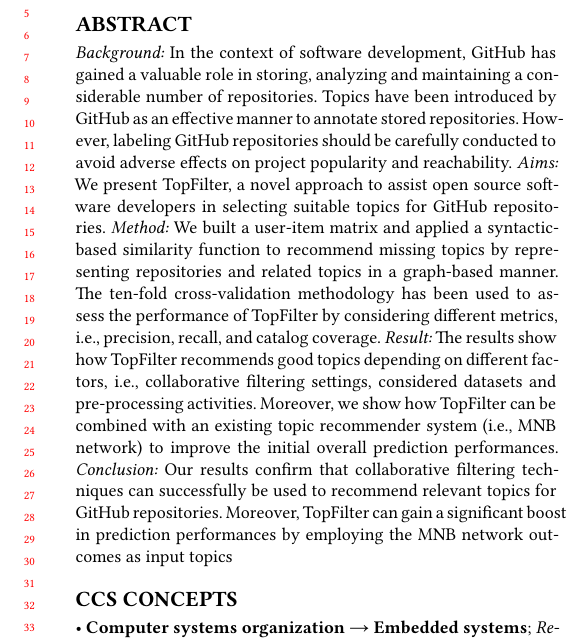
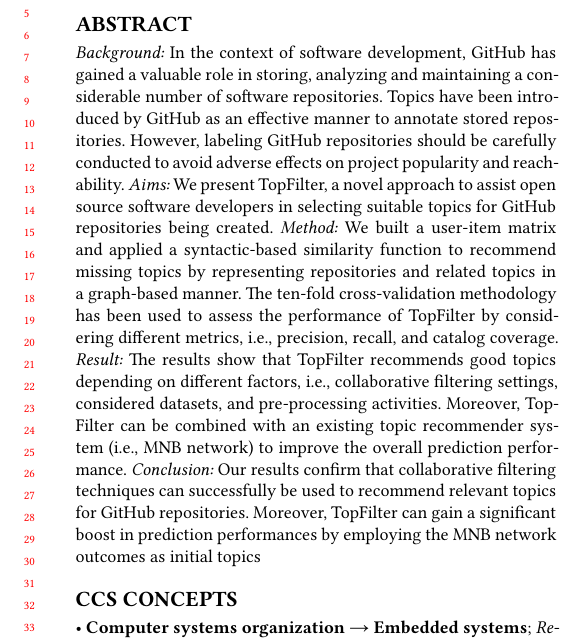
Before and after one commit to MDEGroup/ESEM2020, a LaTeX paper (ESEM2020.tex): part of one column of page 1 of 12, cut so that both start at the same text. Compiled offline with XeLaTeX.

Commit message:
Revised a bit the abstract

```diff
--- a/ESEM2020.tex
+++ b/ESEM2020.tex
@@ -26,7 +26,7 @@
 %\documentclass[sigconf]{acmart,review}
 \usepackage{xspace}
 
-\usepackage{amsmath,amssymb,amsfonts}
+%\usepackage{amsmath,amssymb,amsfonts}
 \usepackage{graphicx}
 \usepackage{xcolor}
 \usepackage{color, colortbl}
@@ -106,27 +106,29 @@
 \begin{abstract}
 \textit{Background:} In the context of software development, GitHub has gained
 a valuable role in storing, analyzing and maintaining a considerable number of
-repositories. Topics have been introduced by GitHub as an effective manner to
+software repositories. Topics have been introduced by GitHub as an effective
+manner to
 annotate stored repositories. However, labeling GitHub repositories should be
 carefully conducted to avoid adverse effects on project popularity and
 reachability.
 \textit{Aims:} We present \TF, a novel approach to assist open source
-software developers in selecting suitable topics for GitHub repositories.
+software developers in selecting suitable topics for GitHub repositories being
+created.
 \textit{Method:} We built a user-item matrix and applied a syntactic-based
 similarity
 function to recommend missing topics by representing repositories and related
 topics in a graph-based manner. The ten-fold cross-validation methodology has
 been used to assess the performance of \TF by considering different
 metrics, \ie precision, recall, and catalog coverage.
-\textit{Result:} The results show how \TF recommends good topics
+\textit{Result:} The results show that \TF recommends good topics
 depending on different factors, \ie collaborative filtering settings,
-considered datasets and pre-processing activities. Moreover, we show how
+considered datasets, and pre-processing activities. Moreover,
 \TF can be combined with an existing topic recommender system (\ie MNB
-network) to improve the initial overall prediction performances.
+network) to improve the overall prediction performance.
 \textit{Conclusion:} Our results confirm that collaborative filtering
 techniques can successfully be used to recommend relevant topics for GitHub
 repositories. Moreover, \TF can gain a significant boost in prediction
-performances by employing the MNB network outcomes as input topics
+performances by employing the MNB network outcomes as initial topics
 
 %%Collaborative filtering is a well-founded technique widely used in the
 %%recommendation system domain.
```
